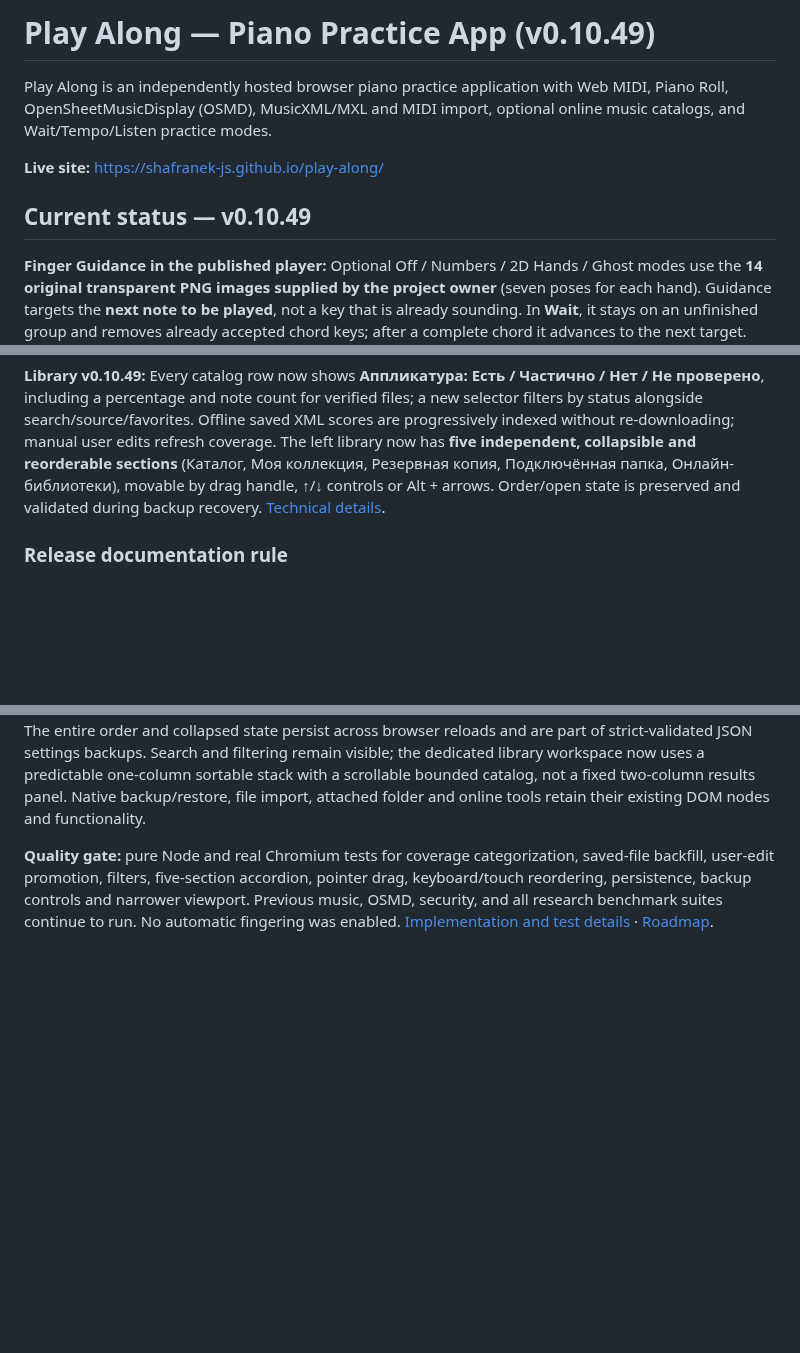
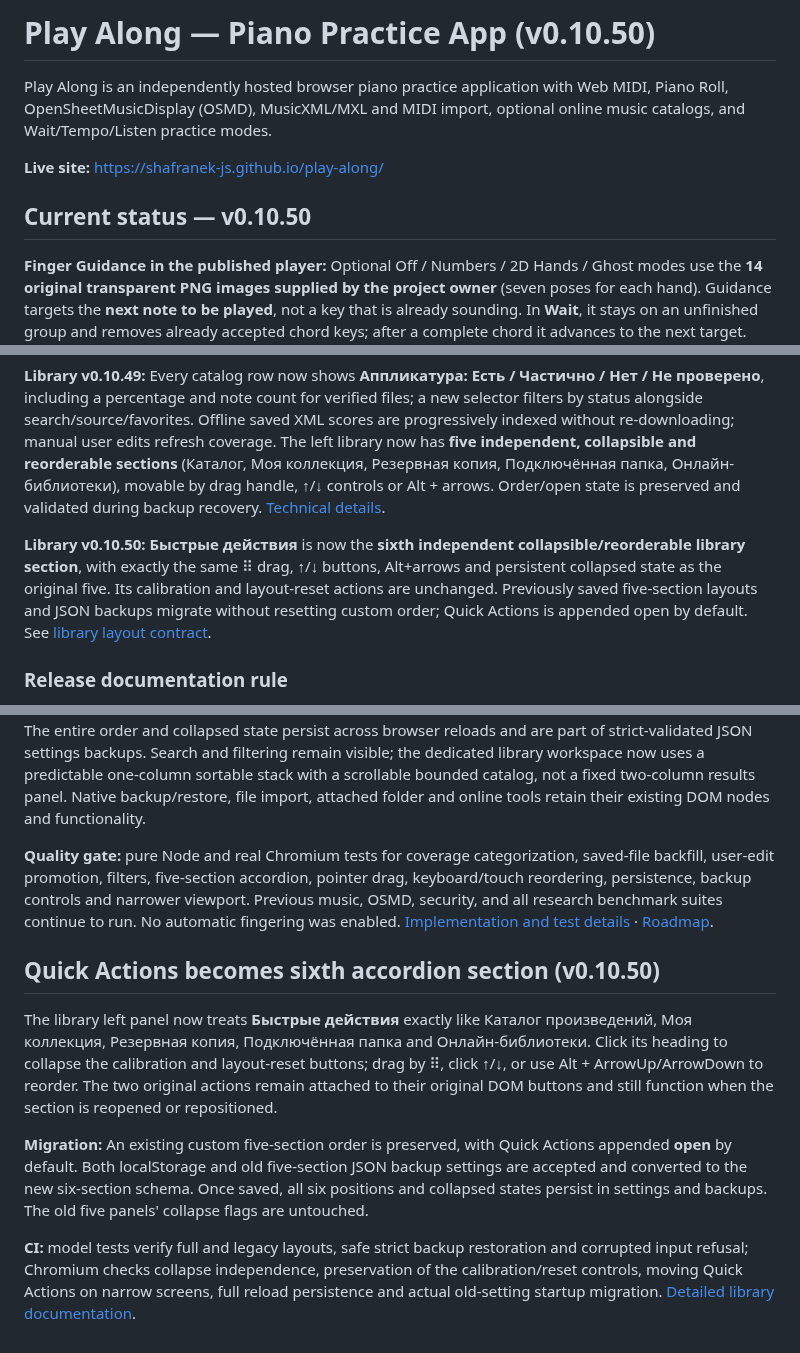
Before and after one commit to shafranek-js/play-along, a Markdown page: README.md, 3 parts joined by grey strips. Rendered like a GitHub page; blank space fills up the shorter version.

Commit message:
docs(README): explain sixth collapsible Quick Actions section and backward-compatible layout settings

```diff
--- a/README.md
+++ b/README.md
@@ -1,11 +1,11 @@
-# Play Along — Piano Practice App (v0.10.49)
+# Play Along — Piano Practice App (v0.10.50)
 
 Play Along is an independently hosted browser piano practice application with Web MIDI, Piano Roll, OpenSheetMusicDisplay (OSMD), MusicXML/MXL and MIDI import, optional online music catalogs, and Wait/Tempo/Listen practice modes.
 
 **Live site:** https://shafranek-js.github.io/play-along/
 
 
-## Current status — v0.10.49
+## Current status — v0.10.50
 
 **Finger Guidance in the published player:** Optional Off / Numbers / 2D Hands / Ghost modes use the **14 original transparent PNG images supplied by the project owner** (seven poses for each hand). Guidance targets the **next note to be played**, not a key that is already sounding. In **Wait**, it stays on an unfinished group and removes already accepted chord keys; after a complete chord it advances to the next target.
 
@@ -37,6 +37,8 @@ FG-02H flags **11 quick same-finger changes** requiring musician review. Preserv
 **FG-03C2A v0.10.48:** Select a source-backed MusicXML note on Piano Roll to choose an explicit finger (1–5) and RH/LH or unknown hand. Manual corrections are layered over — never written into — original author notation, can be undone once or reset to author, and are persisted for reimports of identical MusicXML content. User-derived guidance is identified separately from authored fingering. Existing backup export includes corrections; strict backup restore rejects malicious or invalid overrides before touching stored data. See [FG-03C2A implementation](docs/FG-03C2A-MANUAL-CORRECTIONS.md). This is not automatically predicted fingering.
 
 **Library v0.10.49:** Every catalog row now shows **Аппликатура: Есть / Частично / Нет / Не проверено**, including a percentage and note count for verified files; a new selector filters by status alongside search/source/favorites. Offline saved XML scores are progressively indexed without re-downloading; manual user edits refresh coverage. The left library now has **five independent, collapsible and reorderable sections** (Каталог, Моя коллекция, Резервная копия, Подключённая папка, Онлайн-библиотеки), movable by drag handle, ↑/↓ controls or Alt + arrows. Order/open state is preserved and validated during backup recovery. [Technical details](docs/LIBRARY-COVERAGE-AND-LAYOUT.md).
+
+**Library v0.10.50:** **Быстрые действия** is now the **sixth independent collapsible/reorderable library section**, with exactly the same ⠿ drag, ↑/↓ buttons, Alt+arrows and persistent collapsed state as the original five. Its calibration and layout-reset actions are unchanged. Previously saved five-section layouts and JSON backups migrate without resetting custom order; Quick Actions is appended open by default. See [library layout contract](docs/LIBRARY-COVERAGE-AND-LAYOUT.md).
 
 ### Release documentation rule
 
@@ -407,3 +409,10 @@ Each library result now includes an explicit fingering coverage status: **Ест
 The left sidebar library now supports five fully **independent collapsible and reorderable sections**, including the previously nested **Резервная копия**. Click any section heading to open/close it; drag its **⠿** handle above or below another, use **↑ / ↓** for touch, or **Alt+ArrowUp/ArrowDown** from the focused handle. The entire order and collapsed state persist across browser reloads and are part of strict-validated JSON settings backups. Search and filtering remain visible; the dedicated library workspace now uses a predictable one-column sortable stack with a scrollable bounded catalog, not a fixed two-column results panel. Native backup/restore, file import, attached folder and online tools retain their existing DOM nodes and functionality.
 
 **Quality gate:** pure Node and real Chromium tests for coverage categorization, saved-file backfill, user-edit promotion, filters, five-section accordion, pointer drag, keyboard/touch reordering, persistence, backup controls and narrower viewport. Previous music, OSMD, security, and all research benchmark suites continue to run. No automatic fingering was enabled. [Implementation and test details](docs/LIBRARY-COVERAGE-AND-LAYOUT.md) · [Roadmap](docs/ROADMAP-FINGER-GUIDANCE.md).
+## Quick Actions becomes sixth accordion section (v0.10.50)
+
+The library left panel now treats **Быстрые действия** exactly like Каталог произведений, Моя коллекция, Резервная копия, Подключённая папка and Онлайн-библиотеки. Click its heading to collapse the calibration and layout-reset buttons; drag by ⠿, click ↑/↓, or use Alt + ArrowUp/ArrowDown to reorder. The two original actions remain attached to their original DOM buttons and still function when the section is reopened or repositioned.
+
+**Migration:** An existing custom five-section order is preserved, with Quick Actions appended **open** by default. Both localStorage and old five-section JSON backup settings are accepted and converted to the new six-section schema. Once saved, all six positions and collapsed states persist in settings and backups. The old five panels' collapse flags are untouched.
+
+**CI:** model tests verify full and legacy layouts, safe strict backup restoration and corrupted input refusal; Chromium checks collapse independence, preservation of the calibration/reset controls, moving Quick Actions on narrow screens, full reload persistence and actual old-setting startup migration. [Detailed library documentation](docs/LIBRARY-COVERAGE-AND-LAYOUT.md).
```
